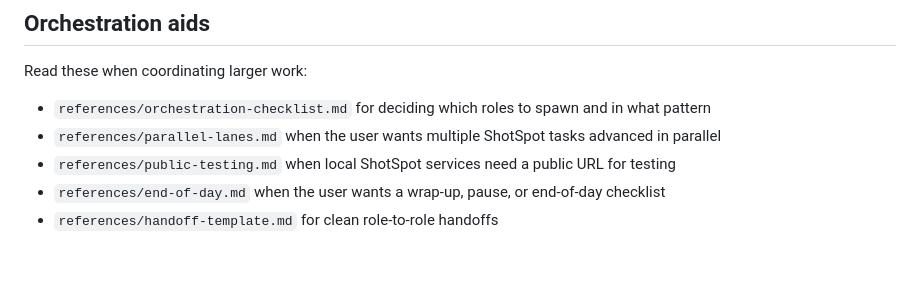
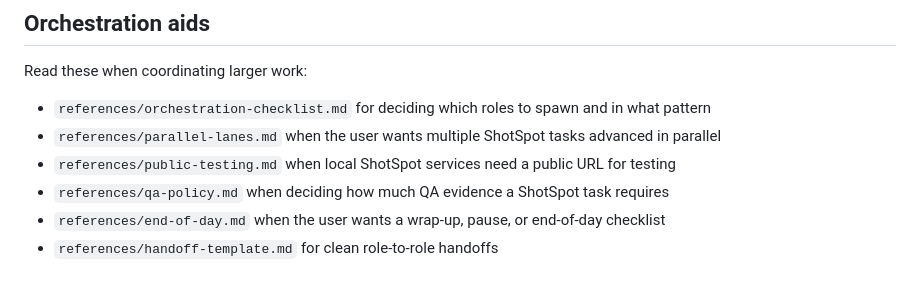
Before and after one commit to shotspot-collab/openclaw-spotty, a Markdown page: skills/shotspot-coordinator/SKILL.md, the part around the change. GitHub-like rendering.

Commit message:
Add ShotSpot QA tier policy

```diff
--- a/skills/shotspot-coordinator/SKILL.md
+++ b/skills/shotspot-coordinator/SKILL.md
@@ -55,6 +55,7 @@ Read these when coordinating larger work:
 - `references/orchestration-checklist.md` for deciding which roles to spawn and in what pattern
 - `references/parallel-lanes.md` when the user wants multiple ShotSpot tasks advanced in parallel
 - `references/public-testing.md` when local ShotSpot services need a public URL for testing
+- `references/qa-policy.md` when deciding how much QA evidence a ShotSpot task requires
 - `references/end-of-day.md` when the user wants a wrap-up, pause, or end-of-day checklist
 - `references/handoff-template.md` for clean role-to-role handoffs
 
```
Also changed, not shown: 1 other file.
